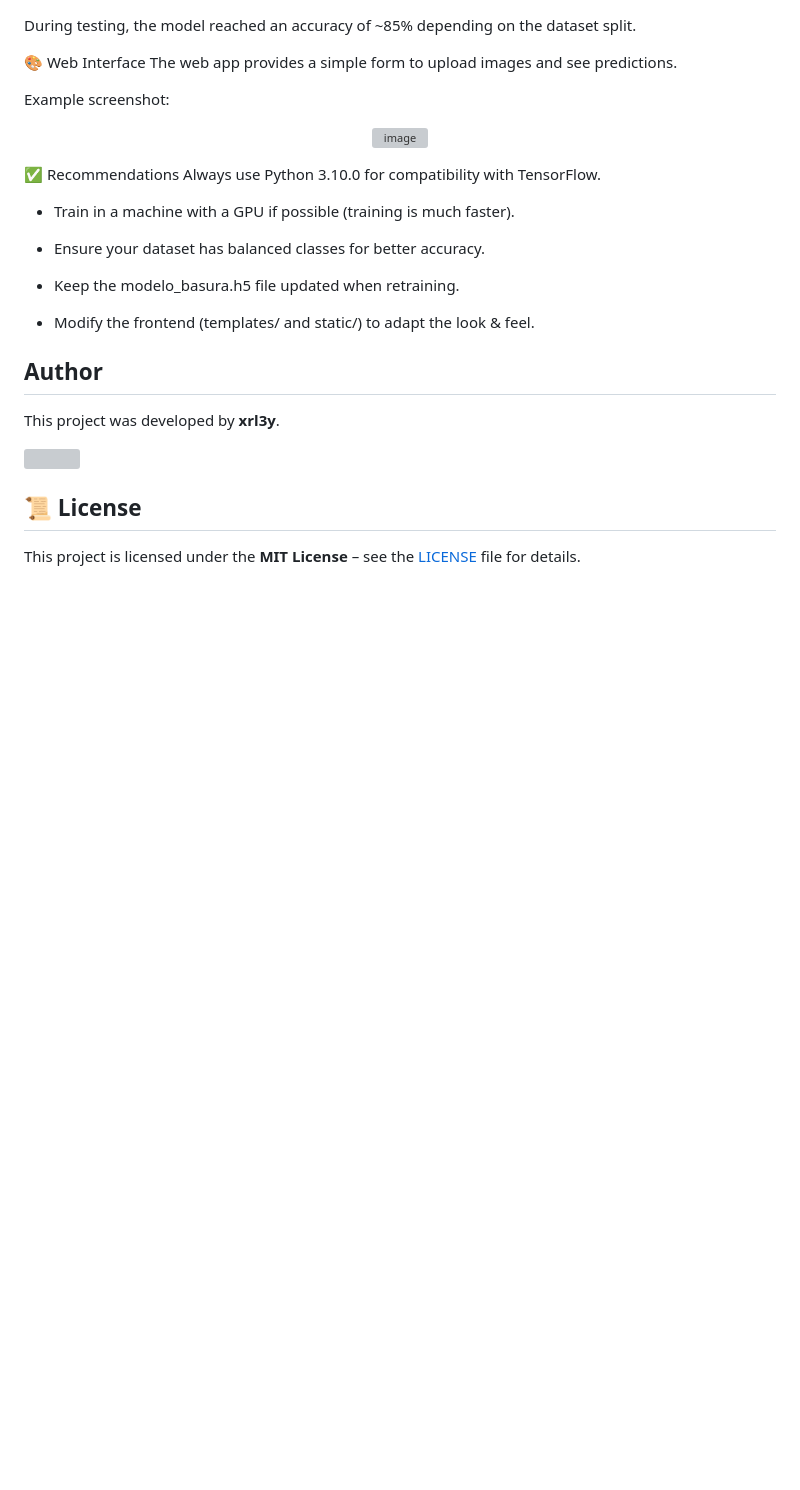
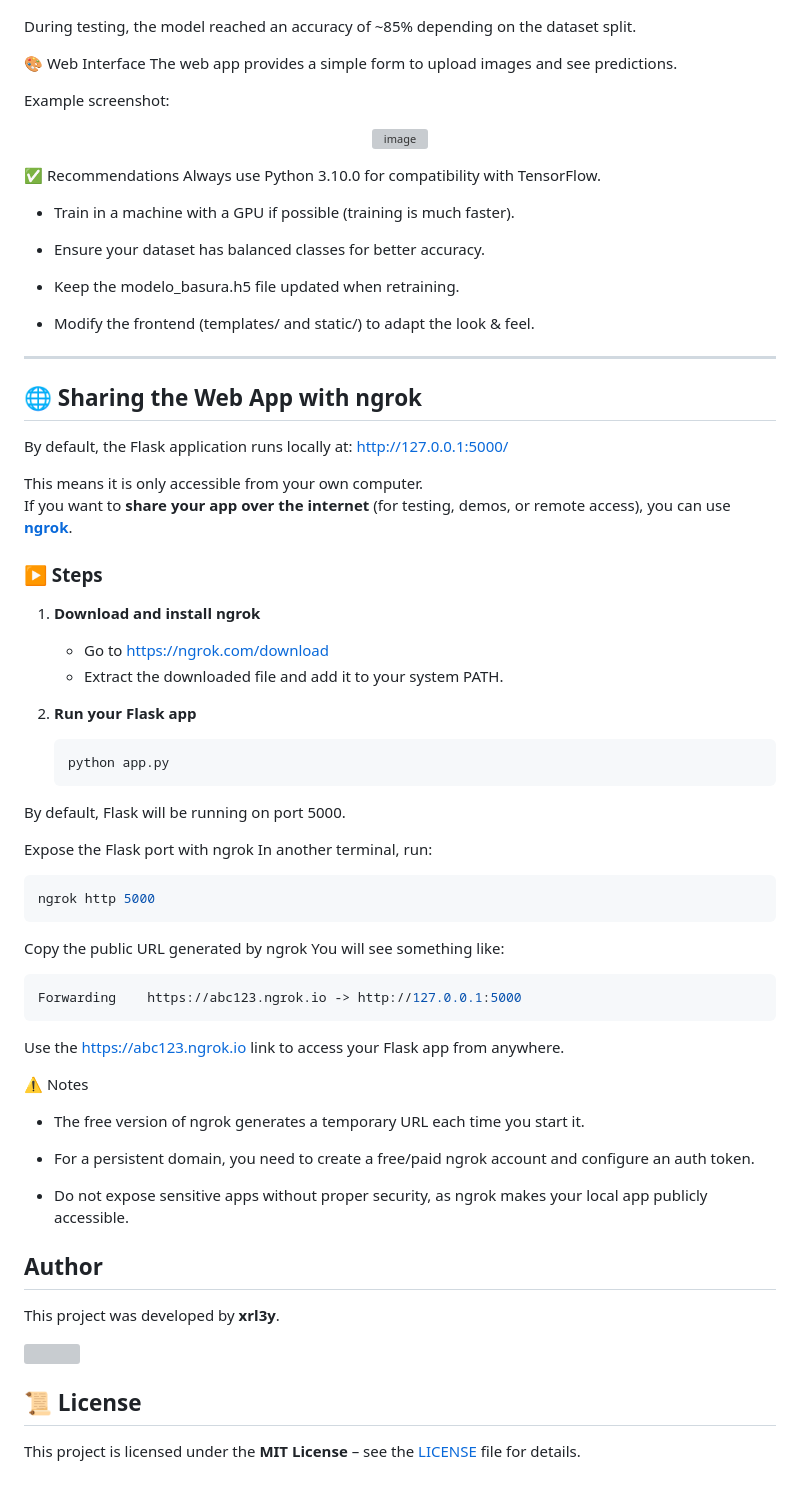
Before and after one commit to xrl3y/WasteDetectorWEB, a Markdown page: README.md, the part around the change. GitHub-like rendering; blank space fills up the shorter version; grey boxes are pictures that could not be loaded.

````diff
--- a/README.md
+++ b/README.md
@@ -141,6 +141,51 @@ Always use Python 3.10.0 for compatibility with TensorFlow.
 
 - Modify the frontend (templates/ and static/) to adapt the look & feel.
 
+
+---
+
+## 🌐 Sharing the Web App with ngrok
+
+By default, the Flask application runs locally at: http://127.0.0.1:5000/
+
+
+This means it is only accessible from your own computer.
+If you want to **share your app over the internet** (for testing, demos, or remote access), you can use **[ngrok](https://ngrok.com/)**.
+
+### ▶️ Steps
+
+1. **Download and install ngrok**
+   - Go to [https://ngrok.com/download](https://ngrok.com/download)
+   - Extract the downloaded file and add it to your system PATH.
+
+2. **Run your Flask app**
+   ```bash
+   python app.py
+   ```
+By default, Flask will be running on port 5000.
+
+Expose the Flask port with ngrok
+In another terminal, run:
+
+```bash
+ngrok http 5000
+```
+Copy the public URL generated by ngrok
+You will see something like:
+
+```nginx
+Forwarding    https://abc123.ngrok.io -> http://127.0.0.1:5000
+```
+
+Use the https://abc123.ngrok.io link to access your Flask app from anywhere.
+
+⚠️ Notes
+- The free version of ngrok generates a temporary URL each time you start it.
+
+- For a persistent domain, you need to create a free/paid ngrok account and configure an auth token.
+
+- Do not expose sensitive apps without proper security, as ngrok makes your local app publicly accessible.
+
 ## Author
 
 This project was developed by **xrl3y**.
````
